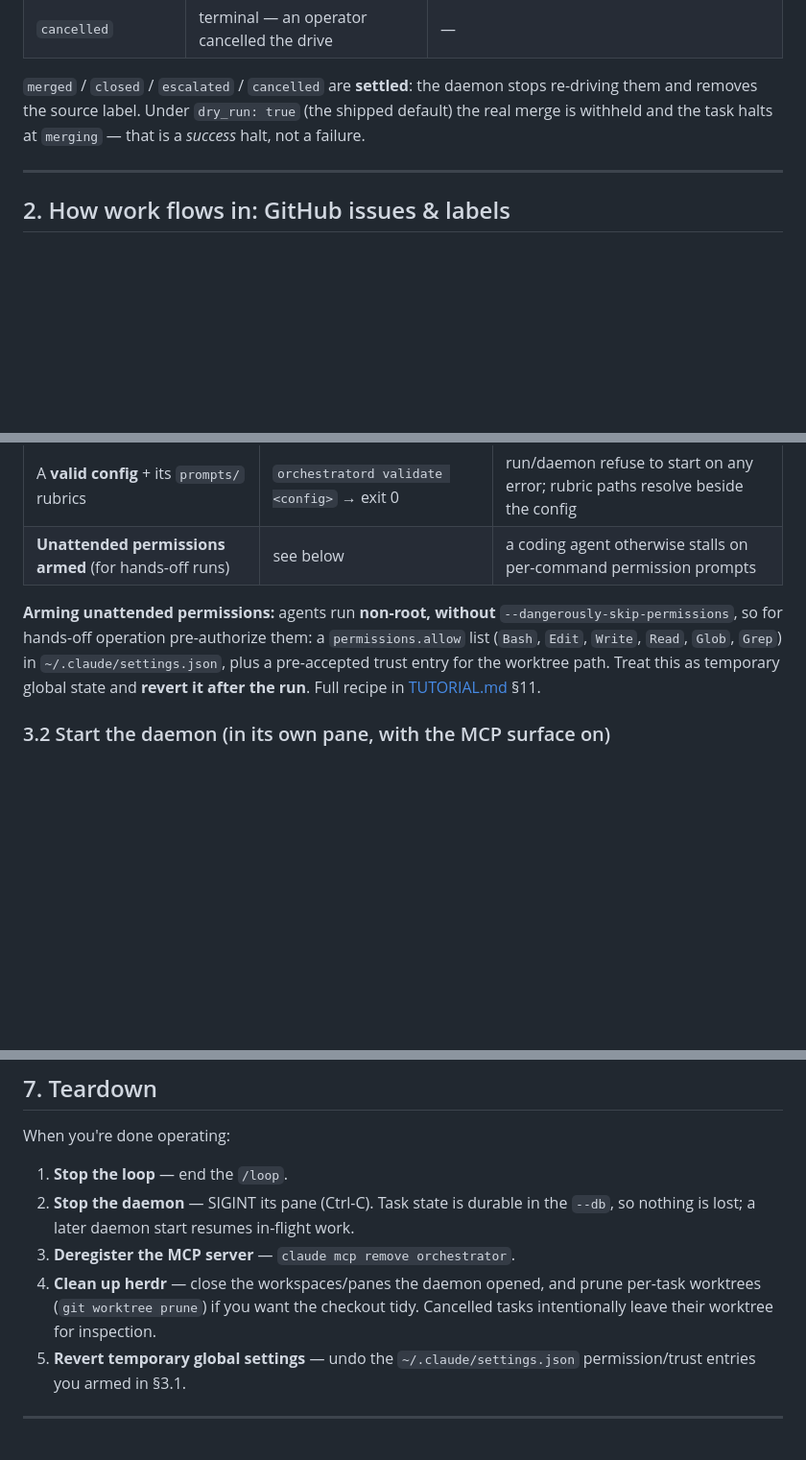
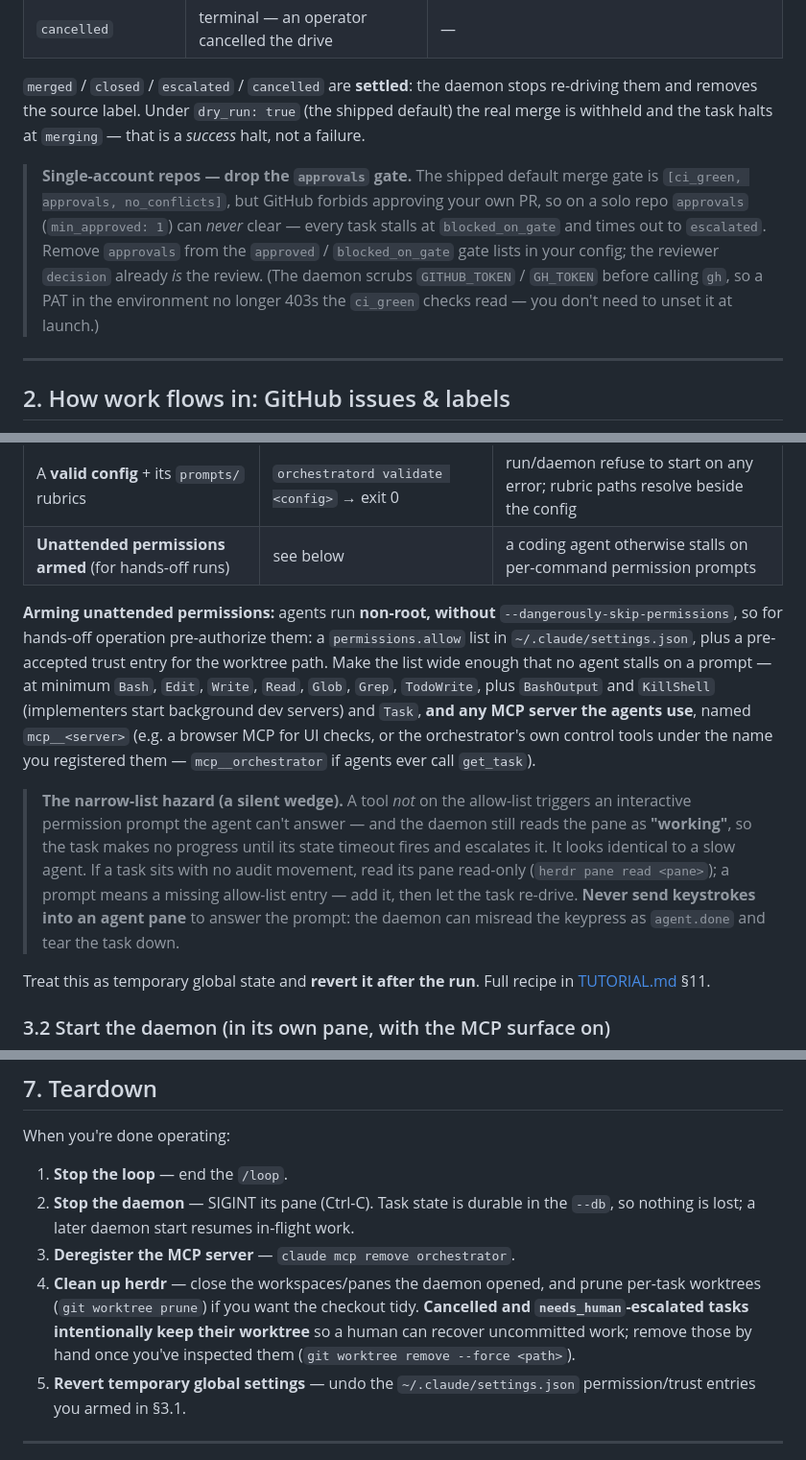
Before and after one commit to sean1588/herdr-orchestrator, a Markdown page: RUNBOOK.md, 3 parts joined by grey strips. Shown at 96% size. GitHub-like rendering; blank space fills up the shorter version.

Commit message:
docs: operator gotchas found dogfooding a real run (#40)
Update the operator runbook and supervise skill with friction that a live run
surfaced (and that the code fixes in #39 half-address):

- RUNBOOK §3.1: widen the `permissions.allow` guidance (a 6-tool list wedges real
  agents on BashOutput/KillShell/Task/MCP tools) and document the silent
  permission wedge — a missing tool pops a prompt the daemon reads as "working"
  until the state timeout, and answering it in the pane can trigger a false
  agent.done teardown.
- RUNBOOK §1: call out that the default `approvals` merge gate can never clear on
  a single-account repo (drop it; the reviewer decision is the review), and note
  the daemon now scrubs GITHUB_TOKEN/GH_TOKEN so a PAT no longer 403s ci_green.
- RUNBOOK §7: escalated (needs_human) tasks now also keep their worktree for
  inspection, not just cancelled ones.
- SKILL diagnosis: an `implementing → escalated (timeout)` is often a permission
  wedge, not a slow agent — read the pane read-only to tell them apart.


Claude-Session: https://claude.ai/code/session_016NVUisDWBDosoyESetbcaA

Co-authored-by: Claude Opus 4.8 (1M context) <noreply@anthropic.com>

```diff
--- a/RUNBOOK.md
+++ b/RUNBOOK.md
@@ -62,6 +62,15 @@ re-driving them and removes the source label. Under `dry_run: true` (the shipped
 default) the real merge is withheld and the task halts at `merging` — that is a
 *success* halt, not a failure.
 
+> **Single-account repos — drop the `approvals` gate.** The shipped default merge
+> gate is `[ci_green, approvals, no_conflicts]`, but GitHub forbids approving your
+> own PR, so on a solo repo `approvals` (`min_approved: 1`) can *never* clear —
+> every task stalls at `blocked_on_gate` and times out to `escalated`. Remove
+> `approvals` from the `approved` / `blocked_on_gate` gate lists in your config;
+> the reviewer `decision` already *is* the review. (The daemon scrubs
+> `GITHUB_TOKEN` / `GH_TOKEN` before calling `gh`, so a PAT in the environment no
+> longer 403s the `ci_green` checks read — you don't need to unset it at launch.)
+
 ---
 
 ## 2. How work flows in: GitHub issues & labels
@@ -117,8 +126,23 @@ Operating implications:
 
 **Arming unattended permissions:** agents run **non-root, without**
 `--dangerously-skip-permissions`, so for hands-off operation pre-authorize them:
-a `permissions.allow` list (`Bash`, `Edit`, `Write`, `Read`, `Glob`, `Grep`) in
-`~/.claude/settings.json`, plus a pre-accepted trust entry for the worktree path.
+a `permissions.allow` list in `~/.claude/settings.json`, plus a pre-accepted trust
+entry for the worktree path. Make the list wide enough that no agent stalls on a
+prompt — at minimum `Bash`, `Edit`, `Write`, `Read`, `Glob`, `Grep`, `TodoWrite`,
+plus `BashOutput` and `KillShell` (implementers start background dev servers) and
+`Task`, **and any MCP server the agents use**, named `mcp__<server>` (e.g. a
+browser MCP for UI checks, or the orchestrator's own control tools under the name
+you registered them — `mcp__orchestrator` if agents ever call `get_task`).
+
+> **The narrow-list hazard (a silent wedge).** A tool *not* on the allow-list
+> triggers an interactive permission prompt the agent can't answer — and the
+> daemon still reads the pane as **"working"**, so the task makes no progress until
+> its state timeout fires and escalates it. It looks identical to a slow agent. If
+> a task sits with no audit movement, read its pane read-only (`herdr pane read
+> <pane>`); a prompt means a missing allow-list entry — add it, then let the task
+> re-drive. **Never send keystrokes into an agent pane** to answer the prompt: the
+> daemon can misread the keypress as `agent.done` and tear the task down.
+
 Treat this as temporary global state and **revert it after the run**. Full recipe
 in [TUTORIAL.md](TUTORIAL.md) §11.
 
@@ -252,7 +276,9 @@ When you're done operating:
 3. **Deregister the MCP server** — `claude mcp remove orchestrator`.
 4. **Clean up herdr** — close the workspaces/panes the daemon opened, and prune
    per-task worktrees (`git worktree prune`) if you want the checkout tidy.
-   Cancelled tasks intentionally leave their worktree for inspection.
+   **Cancelled and `needs_human`-escalated tasks intentionally keep their
+   worktree** so a human can recover uncommitted work; remove those by hand once
+   you've inspected them (`git worktree remove --force <path>`).
 5. **Revert temporary global settings** — undo the `~/.claude/settings.json`
    permission/trust entries you armed in §3.1.
 
```
Also changed, not shown: 1 other file.
